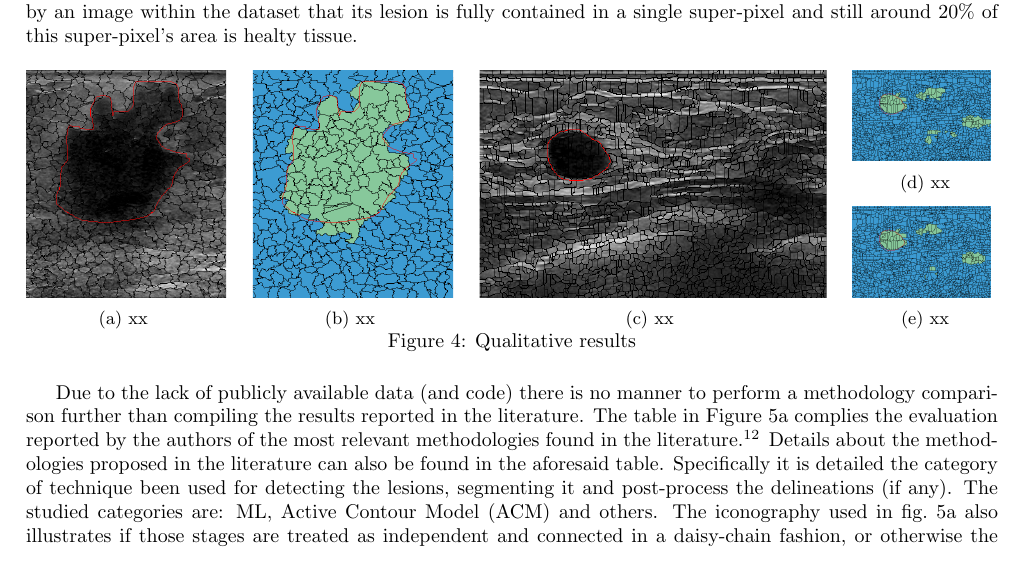
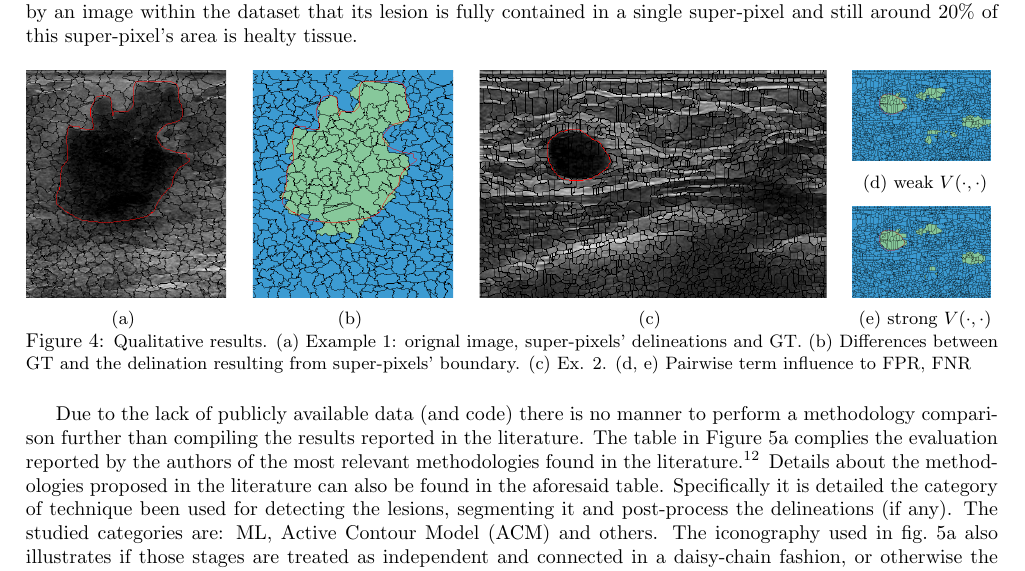
Before and after one commit to massich/super_pixel_semgentation, a LaTeX paper (master.tex, which reads content/results/results.tex): part of page 6 of 9, cut so that both start at the same text. Compiled offline with pdfLaTeX.

Commit message:
Finished qualitative results captions

```diff
--- a/content/results/results.tex
+++ b/content/results/results.tex
@@ -24,37 +24,41 @@ The \ac{fnr} reported in \cref{fig:surveyResults:method} is caused by an image w
   \begin{subfigure}[b]{0.20\textwidth}
     \centering
     \includegraphics[trim= 20 0 30 0, clip, height=4cm]{goodQSorigin}
-    \caption{xx}
+    \caption{}
   \end{subfigure}
   \hfill
   \begin{subfigure}[b]{0.20\textwidth}
     \centering
     \includegraphics[trim= 20 0 30 0, clip, height=4cm]{goodQSseg}
-    \caption{xx}
+    \caption{}
     \label{fig:results:perfect}
   \end{subfigure}
   \hfill
   \begin{subfigure}[b]{0.35\textwidth}
     \centering
     \includegraphics[trim = 0 90 0 0, clip, height=4cm]{fporigin}
-    \caption{xx}
+    \caption{}
   \end{subfigure}
   \hfill
   \begin{subfigure}[b]{0.15\textwidth}
     \begin{subfigure}[b]{\textwidth}
       \includegraphics[trim = 0 90 0 0, clip, height=1.6cm]{fpnohom}
-      \caption{xx}
+      \caption{\small weak $V(\cdot,\cdot)$}
       \label{fig:resuts:smallPWterm}
     \end{subfigure}
     \begin{subfigure}[b]{\textwidth}
       \vspace{5pt}
       \includegraphics[trim = 0 90 0 0, clip, height=1.6cm]{fpHom}
-      \caption{{\small xx}}
+      \caption{\small strong $V(\cdot,\cdot)$}
       \label{fig:results:bigPWterm}
     \end{subfigure}
   \end{subfigure}
 
-  \caption{Qualitative results}
+  \caption{\small Qualitative results.
+    (a) Example 1: orignal image, super-pixels' delineations and \ac{gt}.
+    (b) Differences between \ac{gt} and the delination resulting from super-pixels' boundary.
+    (c) Ex. 2.
+    (d,~e) Pairwise term influence to \ac{fpr}, \ac{fnr}}
   \label{fig:results}
 \end{figure}
 
```
Also changed, not shown: master.pdf.
